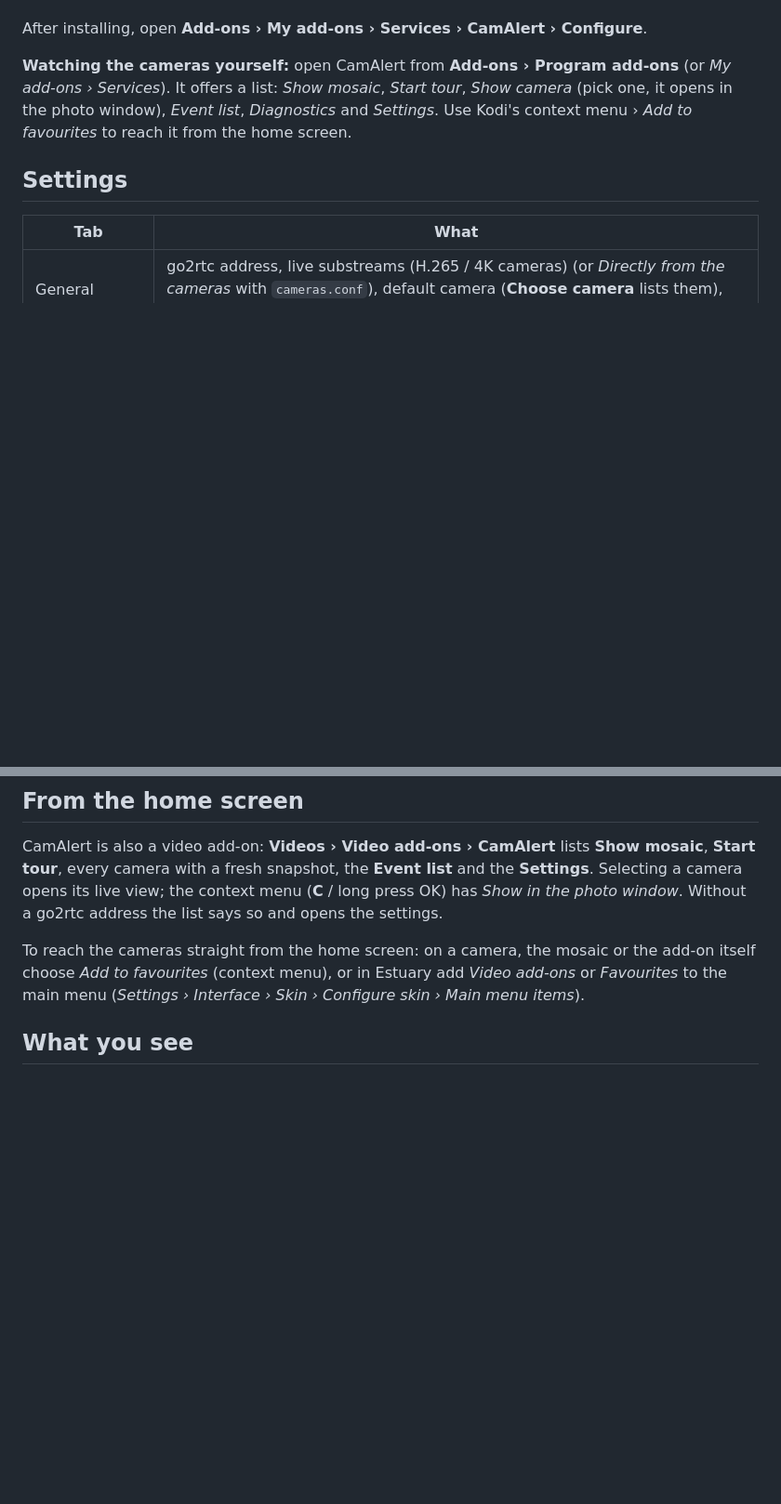
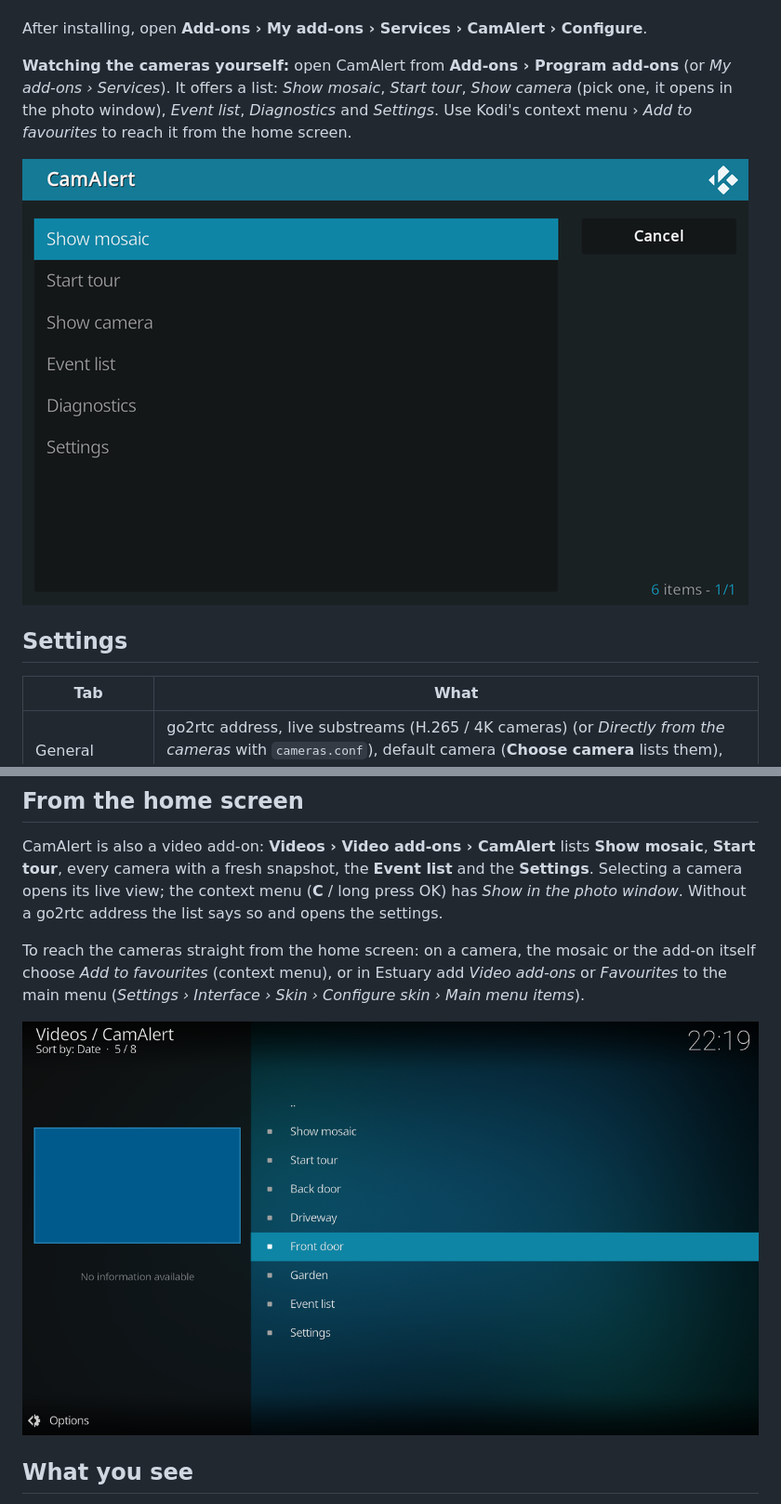
Before and after one commit to kevinrossnl/camalert, a Markdown page: docs/players/kodi.md, 2 parts joined by grey strips. Shown at 93% size. Rendered like a GitHub page; pictures changed too: docs/images/kodi/camera-list.png (added), docs/images/kodi/menu.png (added); blank space fills up the shorter version.

```diff
--- a/docs/players/kodi.md
+++ b/docs/players/kodi.md
@@ -30,6 +30,8 @@ After installing, open **Add-ons › My add-ons › Services › CamAlert › Co
 offers a list: *Show mosaic*, *Start tour*, *Show camera* (pick one, it opens in the photo window), *Event list*,
 *Diagnostics* and *Settings*. Use Kodi's context menu › *Add to favourites* to reach it from the home screen.
 
+![CamAlert choice list in Kodi](../images/kodi/menu.png)
+
 ## Settings
 
 | Tab | What |
@@ -60,6 +62,8 @@ Without a go2rtc address the list says so and opens the settings.
 To reach the cameras straight from the home screen: on a camera, the mosaic or the add-on itself choose
 *Add to favourites* (context menu), or in Estuary add *Video add-ons* or *Favourites* to the main menu
 (*Settings › Interface › Skin › Configure skin › Main menu items*).
+
+![CamAlert camera list in Videos › Video add-ons, a demo camera selected](../images/kodi/camera-list.png)
 
 ## What you see
 
```
Also changed, not shown: docs/dev/screenshots.md (+17 -10 lines).
